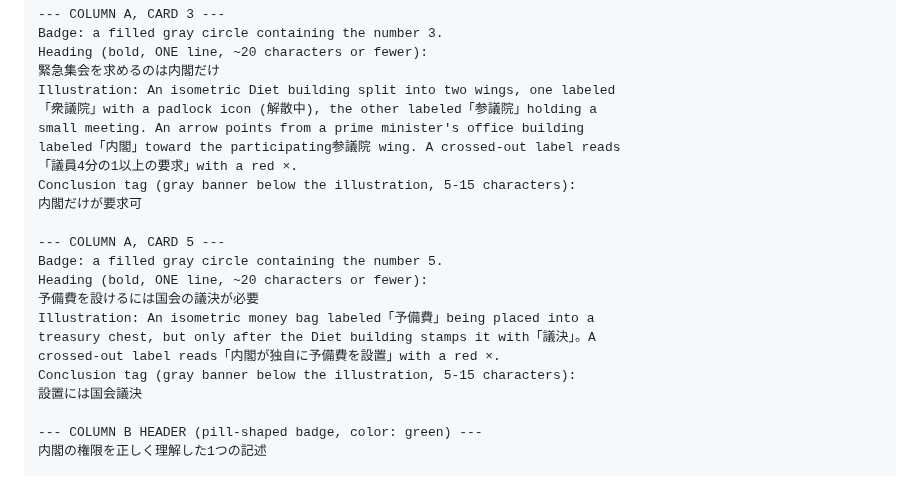
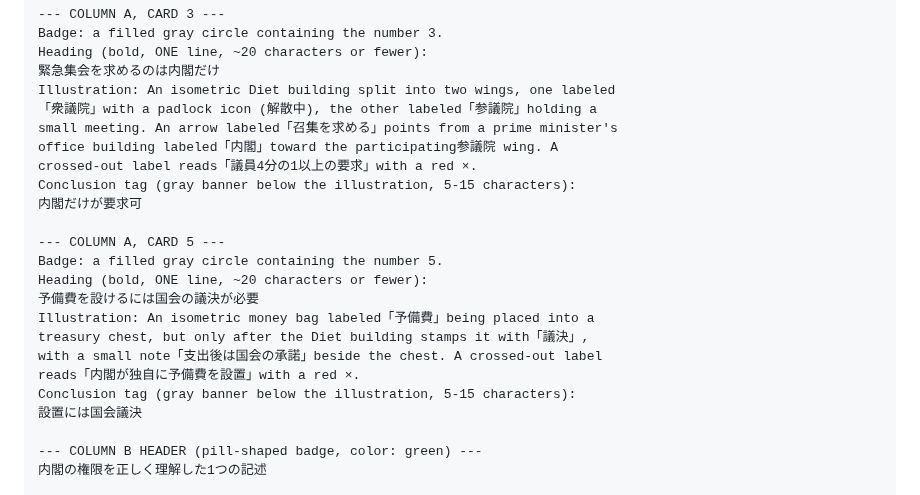
Before and after one commit to ThREE100/gyosei-kakomon, a Markdown page: note-articles/r4-mondai/q06-naikaku-kengen.md, the part around the change. Drawn GitHub-style.

```diff
--- a/note-articles/r4-mondai/q06-naikaku-kengen.md
+++ b/note-articles/r4-mondai/q06-naikaku-kengen.md
@@ -186,9 +186,9 @@ Heading (bold, ONE line, ~20 characters or fewer):
 緊急集会を求めるのは内閣だけ
 Illustration: An isometric Diet building split into two wings, one labeled
 「衆議院」with a padlock icon (解散中), the other labeled「参議院」holding a
-small meeting. An arrow points from a prime minister's office building
-labeled「内閣」toward the participating参議院 wing. A crossed-out label reads
-「議員4分の1以上の要求」with a red ×.
+small meeting. An arrow labeled「召集を求める」points from a prime minister's
+office building labeled「内閣」toward the participating参議院 wing. A
+crossed-out label reads「議員4分の1以上の要求」with a red ×.
 Conclusion tag (gray banner below the illustration, 5-15 characters):
 内閣だけが要求可
 
@@ -197,8 +197,9 @@ Badge: a filled gray circle containing the number 5.
 Heading (bold, ONE line, ~20 characters or fewer):
 予備費を設けるには国会の議決が必要
 Illustration: An isometric money bag labeled「予備費」being placed into a
-treasury chest, but only after the Diet building stamps it with「議決」。A
-crossed-out label reads「内閣が独自に予備費を設置」with a red ×.
+treasury chest, but only after the Diet building stamps it with「議決」,
+with a small note「支出後は国会の承諾」beside the chest. A crossed-out label
+reads「内閣が独自に予備費を設置」with a red ×.
 Conclusion tag (gray banner below the illustration, 5-15 characters):
 設置には国会議決
 
```
Also changed, not shown: note-articles/r4-mondai/q04-iyakuhin-tsuushinhanbai.md (+4 -4 lines), note-articles/r4-mondai/q21-kokkabaishouhou-2jou.md (+4 -4 lines).
